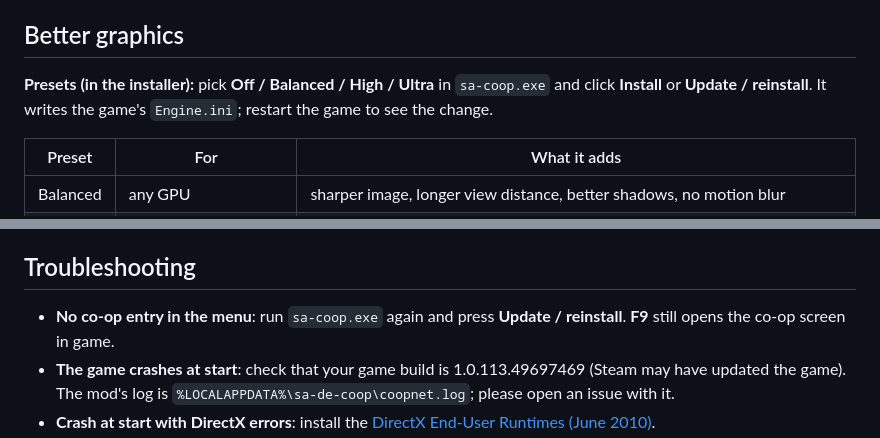
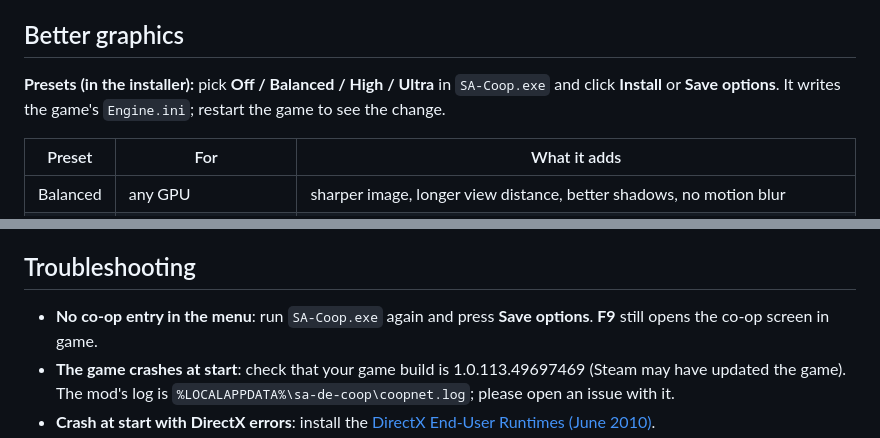
Before and after one commit to P1tak4s/sa-de-coop, a Markdown page: README.md, 2 parts joined by grey strips. Rendered like a GitHub page.

```diff
--- a/README.md
+++ b/README.md
@@ -163,8 +162,8 @@ Without any key he still follows you and shoots enemies close to you.
 
 ## Better graphics
 
-**Presets (in the installer):** pick **Off / Balanced / High / Ultra** in `sa-coop.exe` and click **Install** or
-**Update / reinstall**. It writes the game's `Engine.ini`; restart the game to see the change.
+**Presets (in the installer):** pick **Off / Balanced / High / Ultra** in `SA-Coop.exe` and click **Install** or
+**Save options**. It writes the game's `Engine.ini`; restart the game to see the change.
 
 | Preset | For | What it adds |
 | --- | --- | --- |
@@ -191,7 +190,7 @@ overwrites your own story. Before switching, the mod copies your saves to `%LOCA
 
 ## Troubleshooting
 
-- **No co-op entry in the menu**: run `sa-coop.exe` again and press **Update / reinstall**. **F9** still opens the
+- **No co-op entry in the menu**: run `SA-Coop.exe` again and press **Save options**. **F9** still opens the
   co-op screen in game.
 - **The game crashes at start**: check that your game build is 1.0.113.49697469 (Steam may have updated the game).
   The mod's log is `%LOCALAPPDATA%\sa-de-coop\coopnet.log`; please open an issue with it.
```
Also changed, not shown: other parts of README.md (+9 -9 lines), docs/icon.png, launcher/assets/icon256.png, 7 other files.
